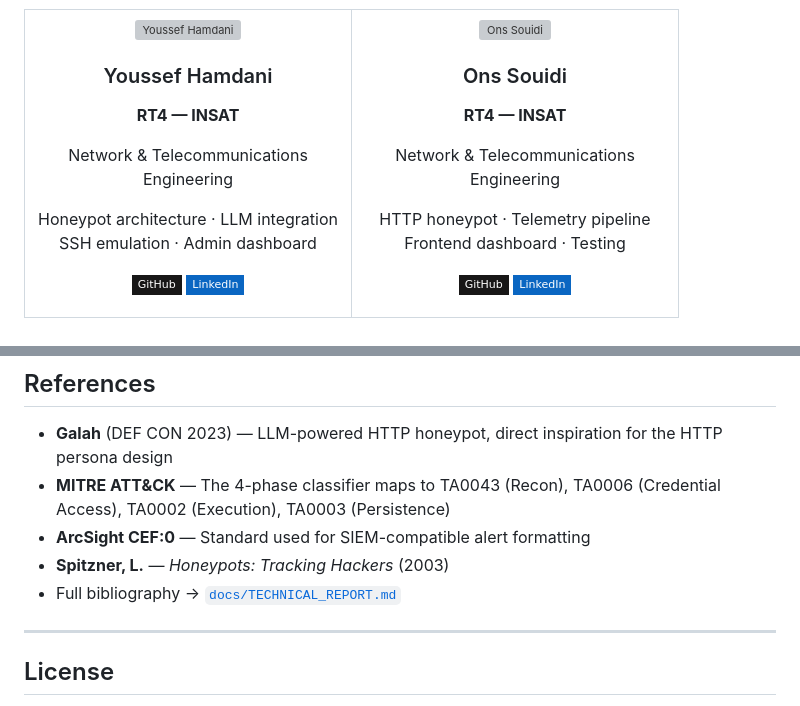
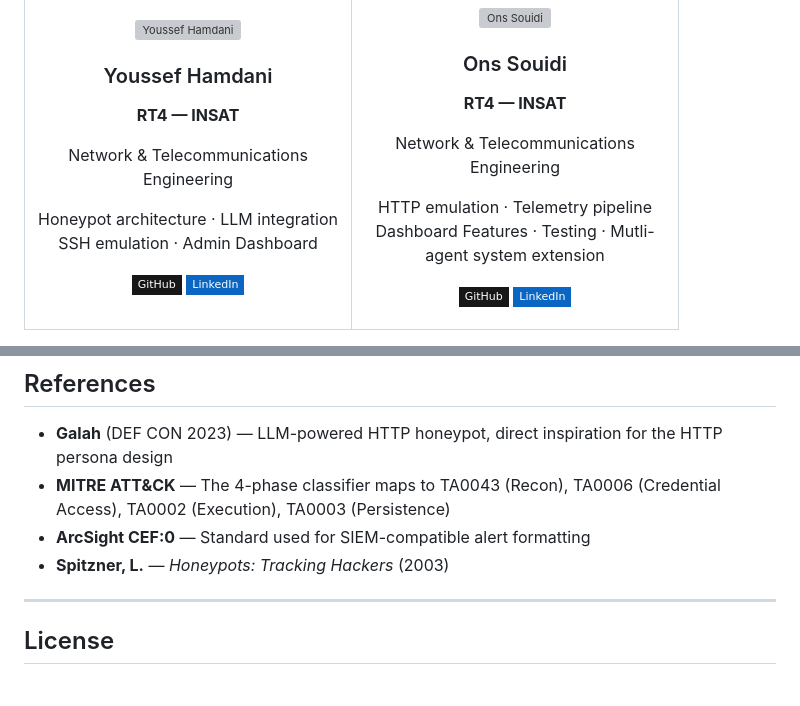
Before and after one commit to Jozziiff/intellihoneypot, a Markdown page: README.md, 2 parts joined by grey strips. GitHub-like rendering; badges without logos; grey boxes are pictures that could not be loaded.

```diff
--- a/README.md
+++ b/README.md
@@ -530,7 +530,7 @@ The app container is capped at `cpus: 0.5` and `memory: 512M` — these limits a
 Network & Telecommunications Engineering
 
 Honeypot architecture · LLM integration
-SSH emulation · Admin dashboard
+SSH emulation · Admin Dashboard
 
 [![GitHub](https://img.shields.io/badge/GitHub-181717?style=flat-square&logo=github&logoColor=white)](github.com/Jozziiff)
 [![LinkedIn](https://img.shields.io/badge/LinkedIn-0A66C2?style=flat-square&logo=linkedin&logoColor=white)](https://www.linkedin.com/in/youssef-hamdani2)
@@ -547,8 +547,8 @@ SSH emulation · Admin dashboard
 
 Network & Telecommunications Engineering
 
-HTTP honeypot · Telemetry pipeline
-Frontend dashboard · Testing
+HTTP emulation · Telemetry pipeline
+Dashboard Features · Testing · Mutli-agent system extension
 
 [![GitHub](https://img.shields.io/badge/GitHub-181717?style=flat-square&logo=github&logoColor=white)](github.com/onssouidi)
 [![LinkedIn](https://img.shields.io/badge/LinkedIn-0A66C2?style=flat-square&logo=linkedin&logoColor=white)](https://www.linkedin.com/in/ons-souidi-48a19b24b/)
@@ -569,7 +569,6 @@ Frontend dashboard · Testing
 - **MITRE ATT&CK** — The 4-phase classifier maps to TA0043 (Recon), TA0006 (Credential Access), TA0002 (Execution), TA0003 (Persistence)
 - **ArcSight CEF:0** — Standard used for SIEM-compatible alert formatting
 - **Spitzner, L.** — *Honeypots: Tracking Hackers* (2003)
-- Full bibliography → [`docs/TECHNICAL_REPORT.md`](docs/TECHNICAL_REPORT.md)
 
 ---
 
```
